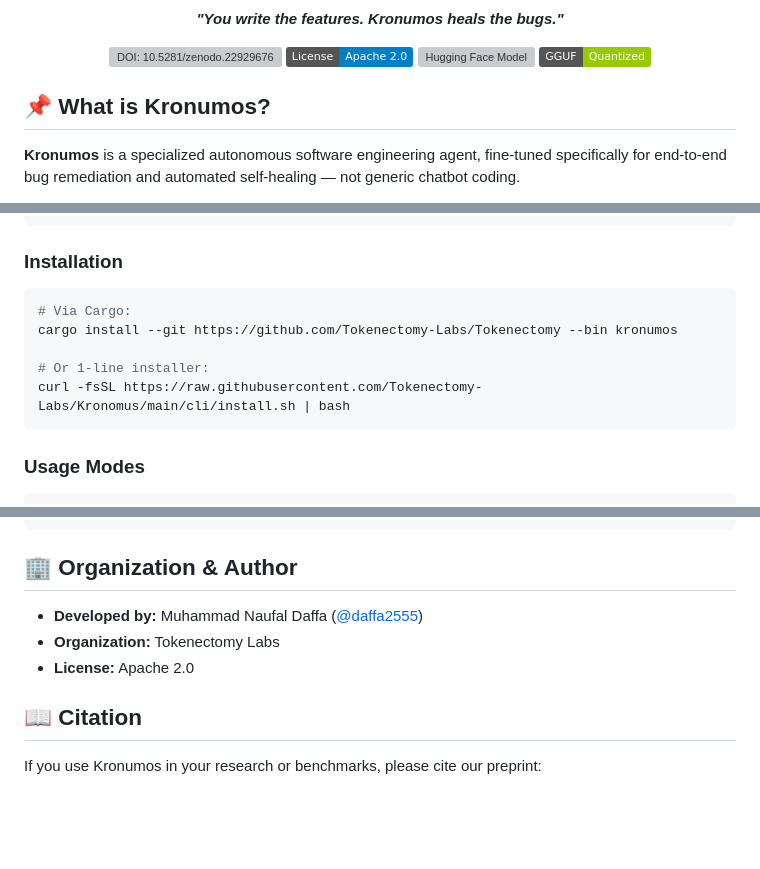
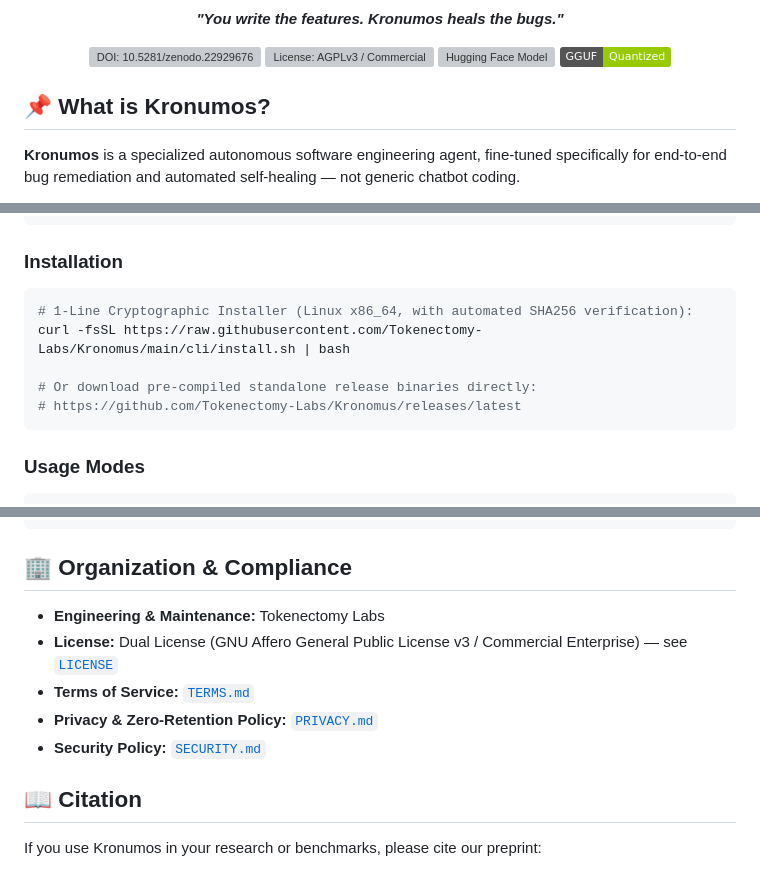
Before and after one commit to Tokenectomy-Labs/Kronomus, a Markdown page: README.md, 3 parts joined by grey strips. Drawn GitHub-style; badges without logos; blank space fills up the shorter version; grey boxes are pictures that could not be loaded.

Commit message:
docs: update README with AGPLv3/Commercial dual license, legal compliance links, and sha256 installer

````diff
--- a/README.md
+++ b/README.md
@@ -8,7 +8,7 @@
 
 <p align="center">
   <a href="https://doi.org/10.5281/zenodo.22929676"><img src="https://zenodo.org/badge/DOI/10.5281/zenodo.22929676.svg" alt="DOI: 10.5281/zenodo.22929676" /></a>
-  <a href="https://opensource.org/licenses/Apache-2.0"><img src="https://img.shields.io/badge/License-Apache_2.0-blue.svg" alt="License: Apache 2.0" /></a>
+  <a href="LICENSE"><img src="https://img.shields.io/badge/License-AGPLv3_%2F_Commercial-blue.svg" alt="License: AGPLv3 / Commercial" /></a>
   <a href="https://huggingface.co/NadevA23/Kronumos"><img src="https://img.shields.io/badge/%F0%9F%A4%97%20Hugging%20Face-NadevA23%2FKronumos-yellow" alt="Hugging Face Model" /></a>
   <a href="https://huggingface.co/NadevA23/Kronumos-GGUF"><img src="https://img.shields.io/badge/GGUF-Quantized-green" alt="GGUF Quantized" /></a>
 </p>
@@ -109,11 +109,11 @@ Interactive Agent Commands:
 ### Installation
 
 ```bash
-# Via Cargo:
-cargo install --git https://github.com/Tokenectomy-Labs/Tokenectomy --bin kronumos
+# 1-Line Cryptographic Installer (Linux x86_64, with automated SHA256 verification):
+curl -fsSL https://raw.githubusercontent.com/Tokenectomy-Labs/Kronomus/main/cli/install.sh | bash
 
-# Or 1-line installer:
-curl -fsSL https://raw.githubusercontent.com/Tokenectomy-Labs/Kronomus/main/cli/install.sh | bash
+# Or download pre-compiled standalone release binaries directly:
+# https://github.com/Tokenectomy-Labs/Kronomus/releases/latest
 ```
 
 ### Usage Modes
@@ -184,10 +184,12 @@ model = AutoModelForCausalLM.from_pretrained(
 ```
 
 
-## 🏢 Organization & Author
-- **Developed by:** Muhammad Naufal Daffa ([@daffa2555](https://github.com/daffa2555))
-- **Organization:** Tokenectomy Labs
-- **License:** Apache 2.0
+## 🏢 Organization & Compliance
+- **Engineering & Maintenance:** Tokenectomy Labs
+- **License:** Dual License (GNU Affero General Public License v3 / Commercial Enterprise) — see [`LICENSE`](LICENSE)
+- **Terms of Service:** [`TERMS.md`](TERMS.md)
+- **Privacy & Zero-Retention Policy:** [`PRIVACY.md`](PRIVACY.md)
+- **Security Policy:** [`SECURITY.md`](SECURITY.md)
 
 
 ## 📖 Citation
````
